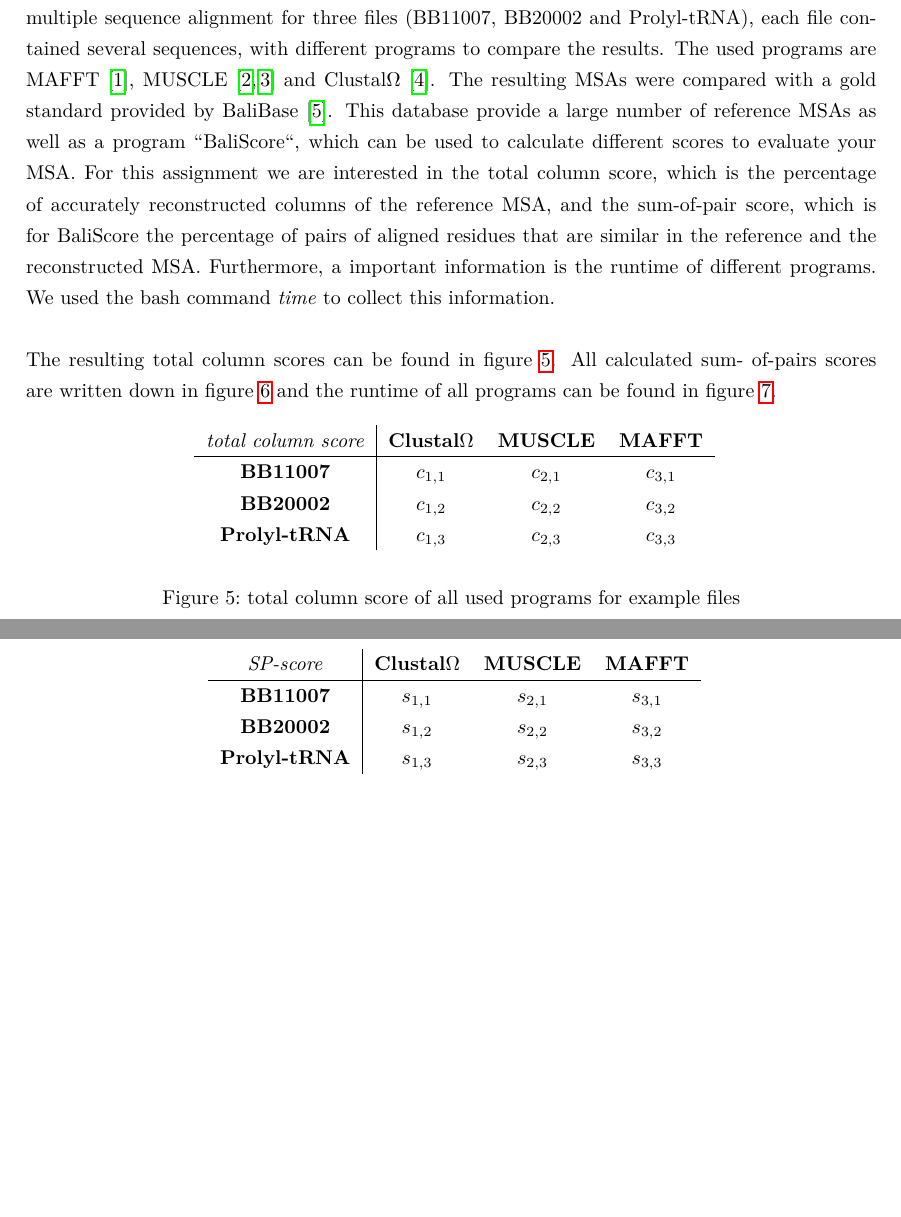
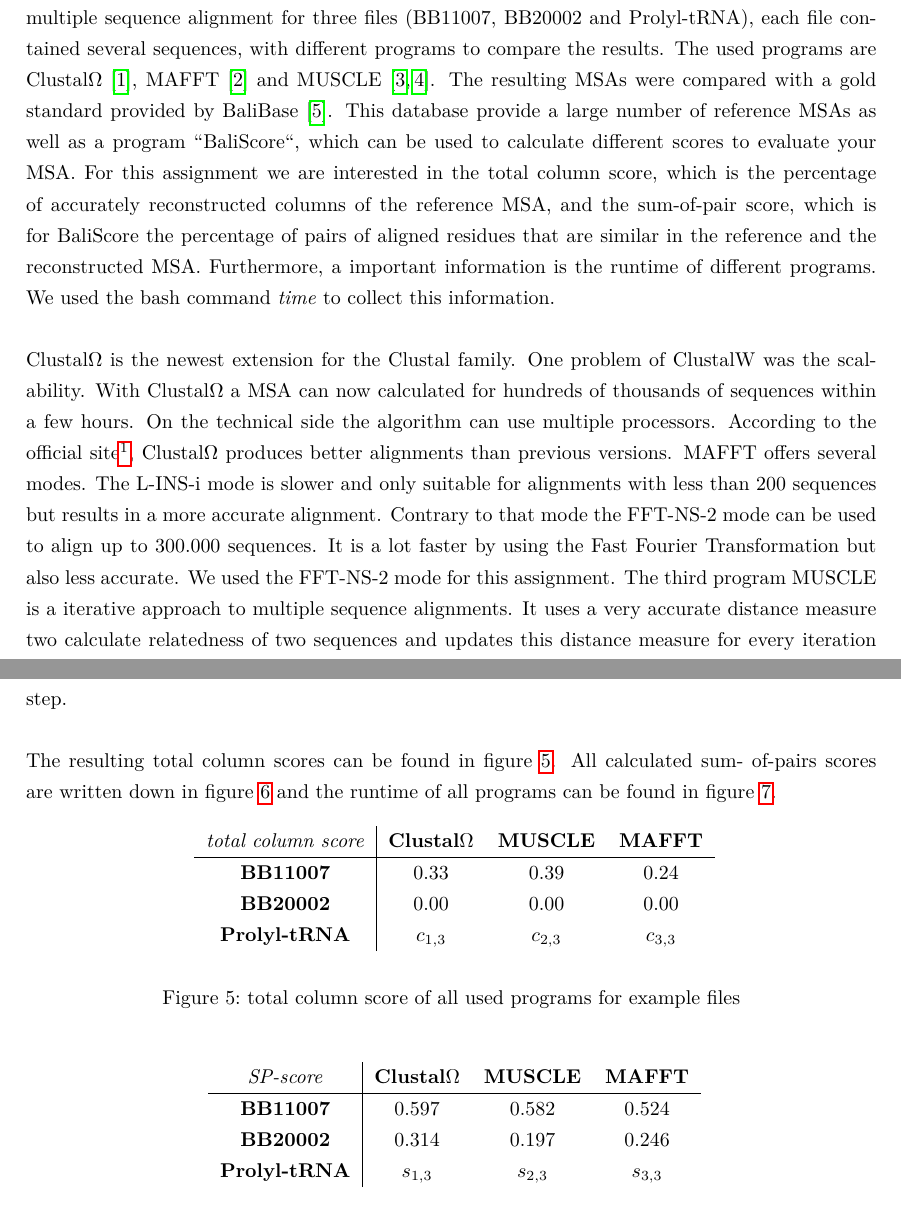
Before and after one commit to RiesBen/BioinformaticsI-Assigments, a LaTeX problem sheet (Assignment IV/Assignment4-Ditz_Schroeder-WS15-16.tex): two parts of pages 3 and 4 of 4 before the commit and two parts of pages 3 and 4 of 5 after it, joined at a grey line, cut so that both start at the same text, the shorter picture padded with empty space. Compiled offline with pdfLaTeX.

Commit message:
neueste version der tex datei beschreibung der methoden hinzugefügt

```diff
--- a/Assignment IV/Assignment4-Ditz_Schroeder-WS15-16.tex
+++ b/Assignment IV/Assignment4-Ditz_Schroeder-WS15-16.tex
@@ -217,8 +217,8 @@ sequences and e.g. determine whether a sequence belongs to a certain family or n
 different programs, such as ClustalW, were developed to calculate a MSA. We calculated a multiple
 sequence alignment for three files (BB11007, BB20002 and Prolyl-tRNA), each file contained several
 sequences, with different programs
-to compare the results. The used programs are MAFFT\cite{Katoh1}, MUSCLE\cite{Edgar1, Edgar2} and
-Clustal$\Omega$\cite{Sievers539}. The resulting MSAs were compared with a gold standard provided by
+to compare the results. The used programs are Clustal$\Omega$\cite{Sievers539}, MAFFT\cite{Katoh1}
+and MUSCLE\cite{Edgar1, Edgar2}. The resulting MSAs were compared with a gold standard provided by
 BaliBase\cite{Bahr1}. This database provide a large number of reference MSAs as well as a program
 \grqq BaliScore\grqq , which can be used to calculate different scores to evaluate your MSA. For
 this assignment we are interested in the total column score, which is the percentage of accurately
@@ -226,6 +226,18 @@ reconstructed columns of the reference MSA, and the sum-of-pair score, which is
 percentage of pairs of aligned residues that are similar in the reference and the reconstructed
 MSA. Furthermore, a important information is the runtime of different programs. We used the bash
 command \textit{time} to collect this information.\\
+\\
+\noindent Clustal$\Omega$ is the newest extension for the Clustal family. One problem of ClustalW
+was the scalability. With Clustal$\Omega$ a MSA can now calculated for hundreds of thousands of
+sequences within a few hours. On the technical side the algorithm can use multiple processors.
+According to the official site\footnote{http://www.clustal.org/omega/}, Clustal$\Omega$ produces
+better alignments than previous versions. MAFFT offers several modes. The L-INS-i mode is
+slower and only suitable for alignments with less than 200 sequences but results in a more accurate
+alignment. Contrary to that mode the FFT-NS-2 mode can be used to align up to 300.000 sequences. It
+is a lot faster by using the Fast Fourier Transformation but also less accurate. We used the
+FFT-NS-2 mode for this assignment. The third program MUSCLE is a iterative approach to multiple
+sequence alignments. It uses a very accurate distance measure two calculate relatedness of two
+sequences and updates this distance measure for every iteration step.\\
 \\
 \noindent The resulting total column scores can be found in figure \ref{totCol}. All calculated sum-
 of-pairs scores are written down in figure \ref{SPscore} and the runtime of all programs can be found
@@ -238,8 +250,8 @@ in figure \ref{runtime}.
  \begin{tabular}{c|ccc}
   \textit{total column score} & \textbf{Clustal$\Omega$} & \textbf{MUSCLE} & \textbf{MAFFT} \\
   \hline
-  \textbf{BB11007} & $c_{1,1}$ & $c_{2,1}$ & $c_{3,1}$ \\
-  \textbf{BB20002} & $c_{1,2}$ & $c_{2,2}$ & $c_{3,2}$ \\
+  \textbf{BB11007} & 0.33 & 0.39 & 0.24 \\
+  \textbf{BB20002} & 0.00 & 0.00 & 0.00 \\
   \textbf{Prolyl-tRNA} & $c_{1,3}$ & $c_{2,3}$ & $c_{3,3}$ \\
  \end{tabular}}
  \caption{total column score of all used programs for example files}
@@ -252,8 +264,8 @@ in figure \ref{runtime}.
  \begin{tabular}{c|ccc}
    \textit{SP-score}& \textbf{Clustal$\Omega$} & \textbf{MUSCLE} & \textbf{MAFFT} \\
   \hline
-  \textbf{BB11007} & $s_{1,1}$ & $s_{2,1}$ & $s_{3,1}$ \\
-  \textbf{BB20002} & $s_{1,2}$ & $s_{2,2}$ & $s_{3,2}$ \\
+  \textbf{BB11007} & 0.597 & 0.582 & 0.524 \\
+  \textbf{BB20002} & 0.314 & 0.197 & 0.246 \\
   \textbf{Prolyl-tRNA} & $s_{1,3}$ & $s_{2,3}$ & $s_{3,3}$ \\
  \end{tabular}}
  \caption{sum-of-pairs score of all used programs for example files}
```
Also changed, not shown: Assignment IV/Assignment4-Ditz_Schroeder-WS15-16.pdf, 2 other files.
